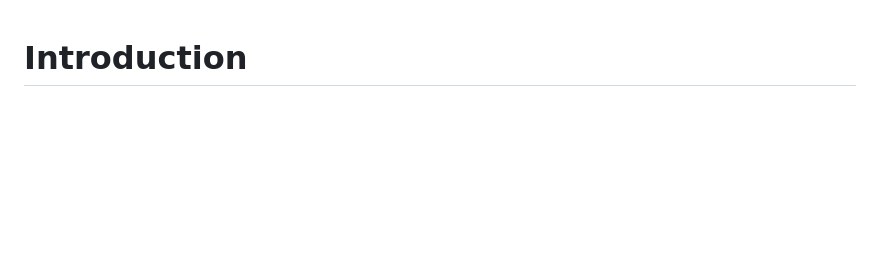
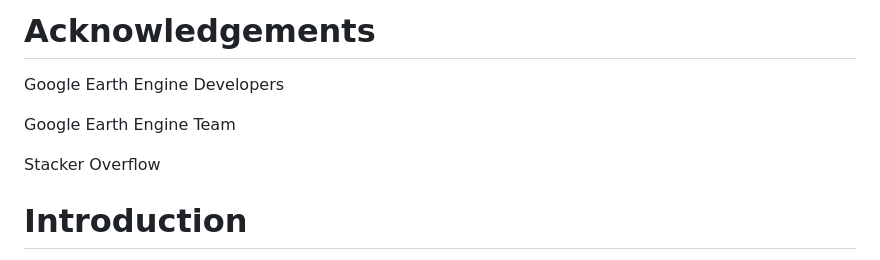
Before and after one commit to padiketeku/EnvMonMod, a Markdown page: EMM-Prac-2-Habitat Mapping.md, the part around the change. Rendered like a GitHub page; blank space fills up the shorter version.

```diff
--- a/EMM-Prac-2-Habitat Mapping.md
+++ b/EMM-Prac-2-Habitat Mapping.md
@@ -1,3 +1,12 @@
+# Acknowledgements
+
+Google Earth Engine Developers
+
+Google Earth Engine Team
+
+Stacker Overflow
+
+
 # Introduction
 
 In this practical, you would apply Random Forest to classify an image with the objective of defining the main surface types of the Daly River Catchment.
```
